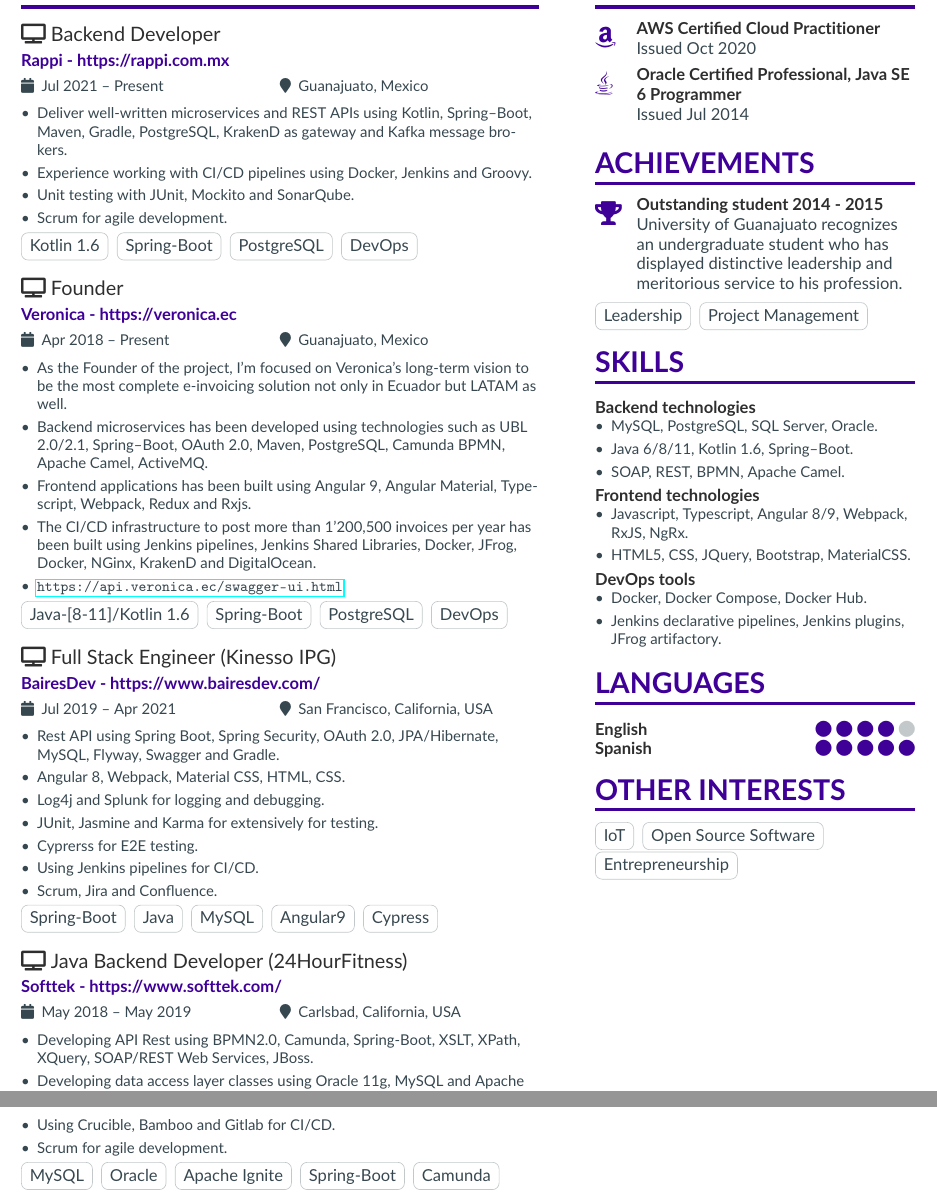
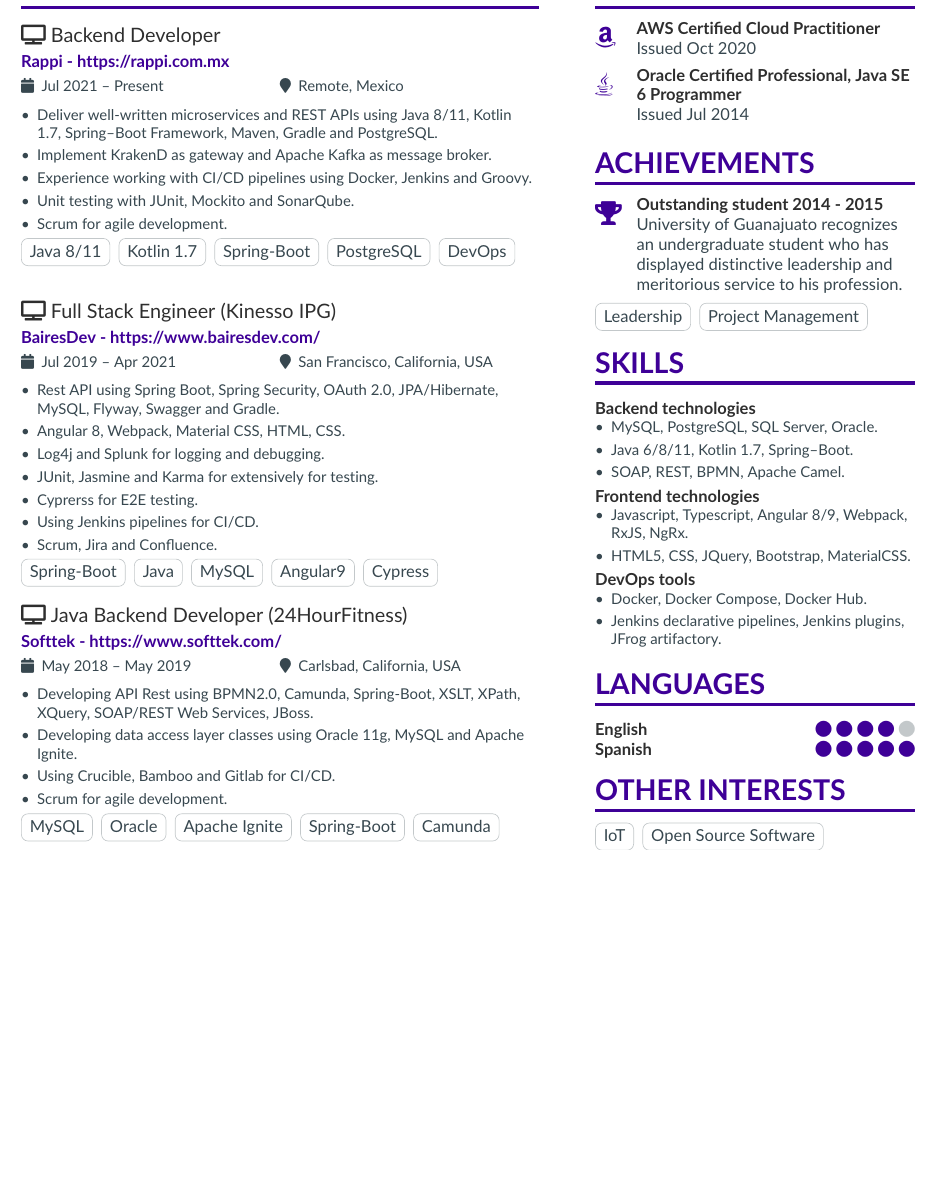
Before and after one commit to rolandopalermo/resume-template, a LaTeX CV (isso.tex, which reads page1sidebar.tex): two parts of pages 1 and 2 of 3 before the commit and part of page 1 of 3 after it, the two joined at a grey line, cut so that both start at the same text, the shorter picture padded with empty space. Compiled offline with pdfLaTeX.

Commit message:
Update resume

```diff
--- a/isso.tex
+++ b/isso.tex
@@ -92,32 +92,21 @@
 
 \cvsection[page1sidebar]{Work Experience}
 
-\cvevent{{\faTv} Backend Developer}{Rappi - https://rappi.com.mx}{Jul 2021 -- Present}{Guanajuato, Mexico}
+\cvevent{{\faTv} Backend Developer}{Rappi - https://rappi.com.mx}{Jul 2021 -- Present}{Remote, Mexico}
 \begin{itemize}
-    \item Deliver well-written microservices and REST APIs using Kotlin, Spring--Boot, Maven, Gradle, PostgreSQL, KrakenD as gateway and Kafka message brokers.
+    \item Deliver well-written microservices and REST APIs using Java 8/11, Kotlin 1.7, Spring--Boot Framework, Maven, Gradle and PostgreSQL.
+    \item Implement KrakenD as gateway and Apache Kafka as message broker.
     \item Experience working with CI/CD pipelines using Docker, Jenkins and Groovy.
     \item Unit testing with JUnit, Mockito and SonarQube.
     \item Scrum for agile development.
 \end{itemize}
-\cvtag{Kotlin 1.6}
+\cvtag{Java 8/11}
+\cvtag{Kotlin 1.7}
 \cvtag{Spring-Boot}
 \cvtag{PostgreSQL}
 \cvtag{DevOps}
 
 \vspace{10px}
-
-\cvevent{{\faTv} Founder}{Veronica - https://veronica.ec}{Apr 2018 -- Present}{Guanajuato, Mexico}
-\begin{itemize}
-    \item As the Founder of the project, I’m focused on Veronica’s long-term vision to be the most complete e-invoicing solution not only in Ecuador but LATAM as well.
-    \item Backend microservices has been developed using technologies such as UBL 2.0/2.1, Spring--Boot, OAuth 2.0, Maven, PostgreSQL, Camunda BPMN, Apache Camel, ActiveMQ.
-    \item Frontend applications has been built using Angular 9, Angular Material, Typescript, Webpack, Redux and Rxjs.
-    \item The CI/CD infrastructure to post more than 1'200,500 invoices per year has been built using Jenkins pipelines, Jenkins Shared Libraries, Docker, JFrog, Docker, NGinx, KrakenD and DigitalOcean.
-    \item \url{https://api.veronica.ec/swagger-ui.html}
-\end{itemize}
-\cvtag{Java-[8-11]/Kotlin 1.6}
-\cvtag{Spring-Boot}
-\cvtag{PostgreSQL}
-\cvtag{DevOps}
 
 \vspace{10px}
 
--- a/page1sidebar.tex
+++ b/page1sidebar.tex
@@ -15,7 +15,7 @@
 
 \begin{itemize}
     \item MySQL, PostgreSQL, SQL Server, Oracle.
-    \item Java 6/8/11, Kotlin 1.6, Spring--Boot.
+    \item Java 6/8/11, Kotlin 1.7, Spring--Boot.
     \item SOAP, REST, BPMN, Apache Camel.
 \end{itemize}
 
```
Also changed, not shown: isso.pdf (added).
